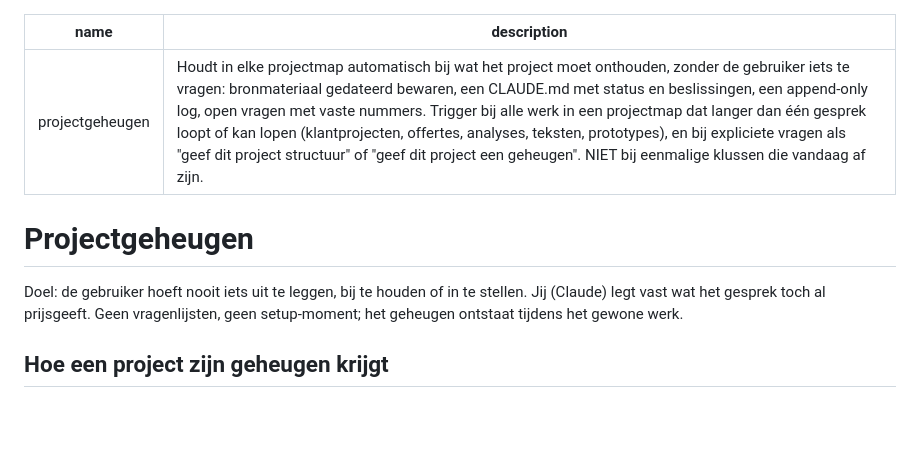
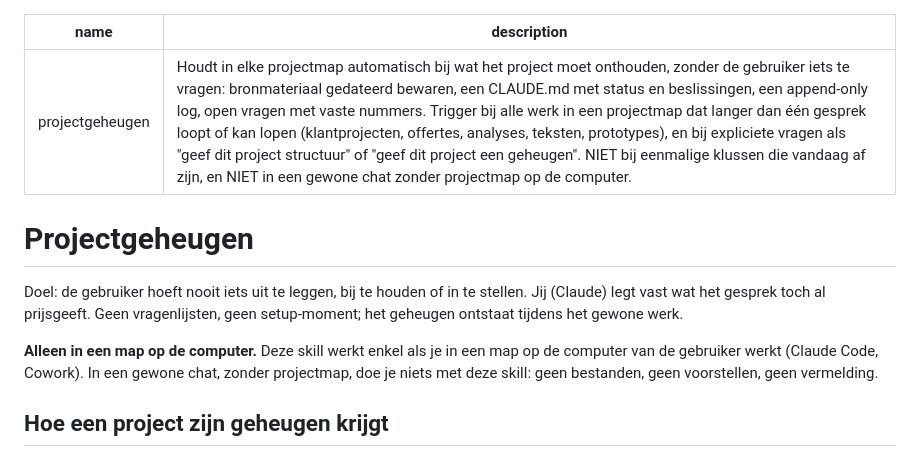
Before and after one commit to antonaerts1-sys/claude-code-startpakket, a Markdown page: skill/projectgeheugen/SKILL.md, the part around the change. GitHub-like rendering; blank space fills up the shorter version.

Commit message:
Skill doet niets in een gewone chat zonder projectmap
Co-Authored-By: Claude Opus 5.5 <noreply@anthropic.com>

```diff
--- a/skill/projectgeheugen/SKILL.md
+++ b/skill/projectgeheugen/SKILL.md
@@ -1,6 +1,6 @@
 ---
 name: projectgeheugen
-description: Houdt in elke projectmap automatisch bij wat het project moet onthouden, zonder de gebruiker iets te vragen: bronmateriaal gedateerd bewaren, een CLAUDE.md met status en beslissingen, een append-only log, open vragen met vaste nummers. Trigger bij alle werk in een projectmap dat langer dan één gesprek loopt of kan lopen (klantprojecten, offertes, analyses, teksten, prototypes), en bij expliciete vragen als "geef dit project structuur" of "geef dit project een geheugen". NIET bij eenmalige klussen die vandaag af zijn.
+description: Houdt in elke projectmap automatisch bij wat het project moet onthouden, zonder de gebruiker iets te vragen: bronmateriaal gedateerd bewaren, een CLAUDE.md met status en beslissingen, een append-only log, open vragen met vaste nummers. Trigger bij alle werk in een projectmap dat langer dan één gesprek loopt of kan lopen (klantprojecten, offertes, analyses, teksten, prototypes), en bij expliciete vragen als "geef dit project structuur" of "geef dit project een geheugen". NIET bij eenmalige klussen die vandaag af zijn, en NIET in een gewone chat zonder projectmap op de computer.
 ---
 
 # Projectgeheugen
@@ -8,6 +8,11 @@ description: Houdt in elke projectmap automatisch bij wat het project moet ontho
 Doel: de gebruiker hoeft nooit iets uit te leggen, bij te houden of in te stellen.
 Jij (Claude) legt vast wat het gesprek toch al prijsgeeft. Geen vragenlijsten, geen
 setup-moment; het geheugen ontstaat tijdens het gewone werk.
+
+**Alleen in een map op de computer.** Deze skill werkt enkel als je in een map op de
+computer van de gebruiker werkt (Claude Code, Cowork). In een gewone chat, zonder
+projectmap, doe je niets met deze skill: geen bestanden, geen voorstellen, geen
+vermelding.
 
 ## Hoe een project zijn geheugen krijgt
 
```
